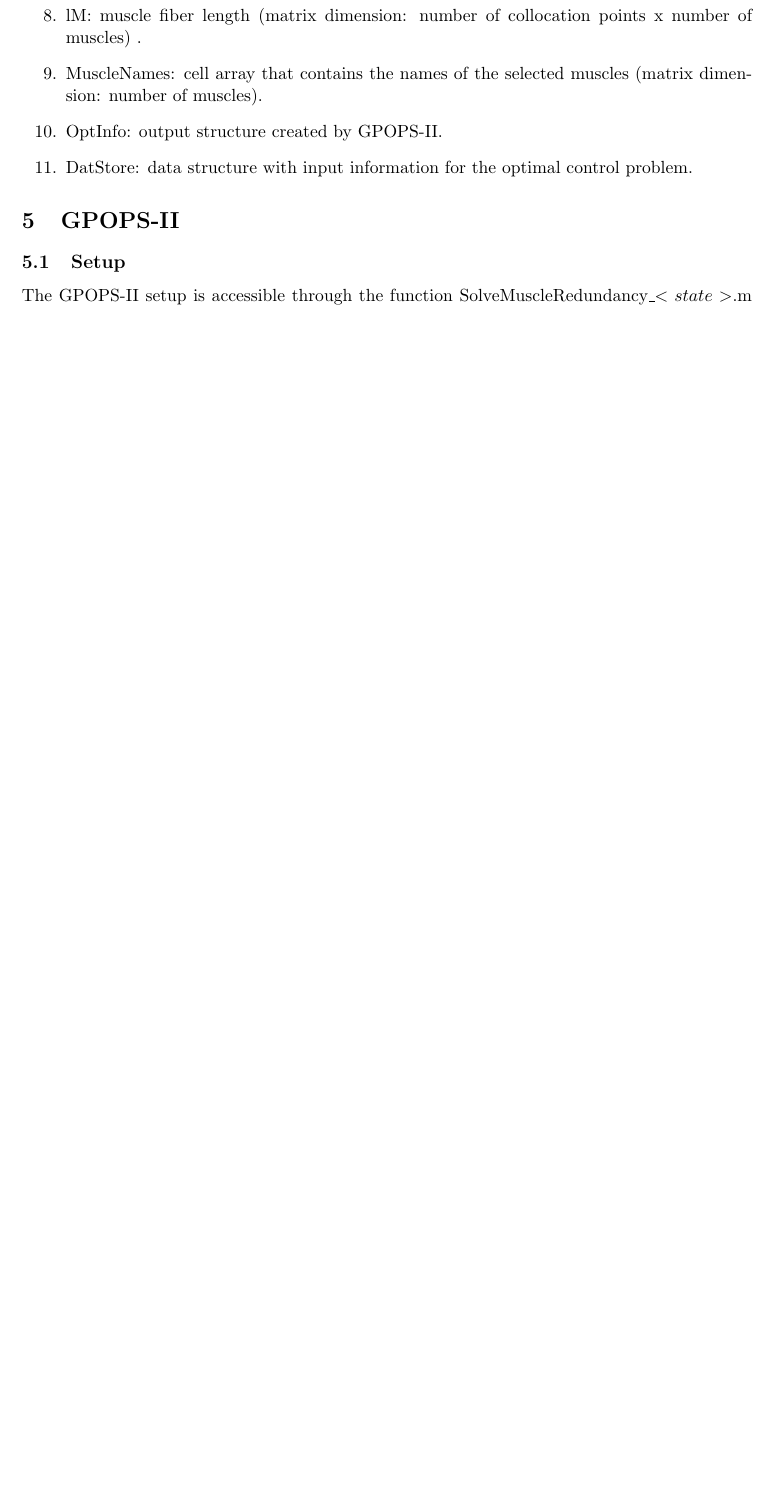
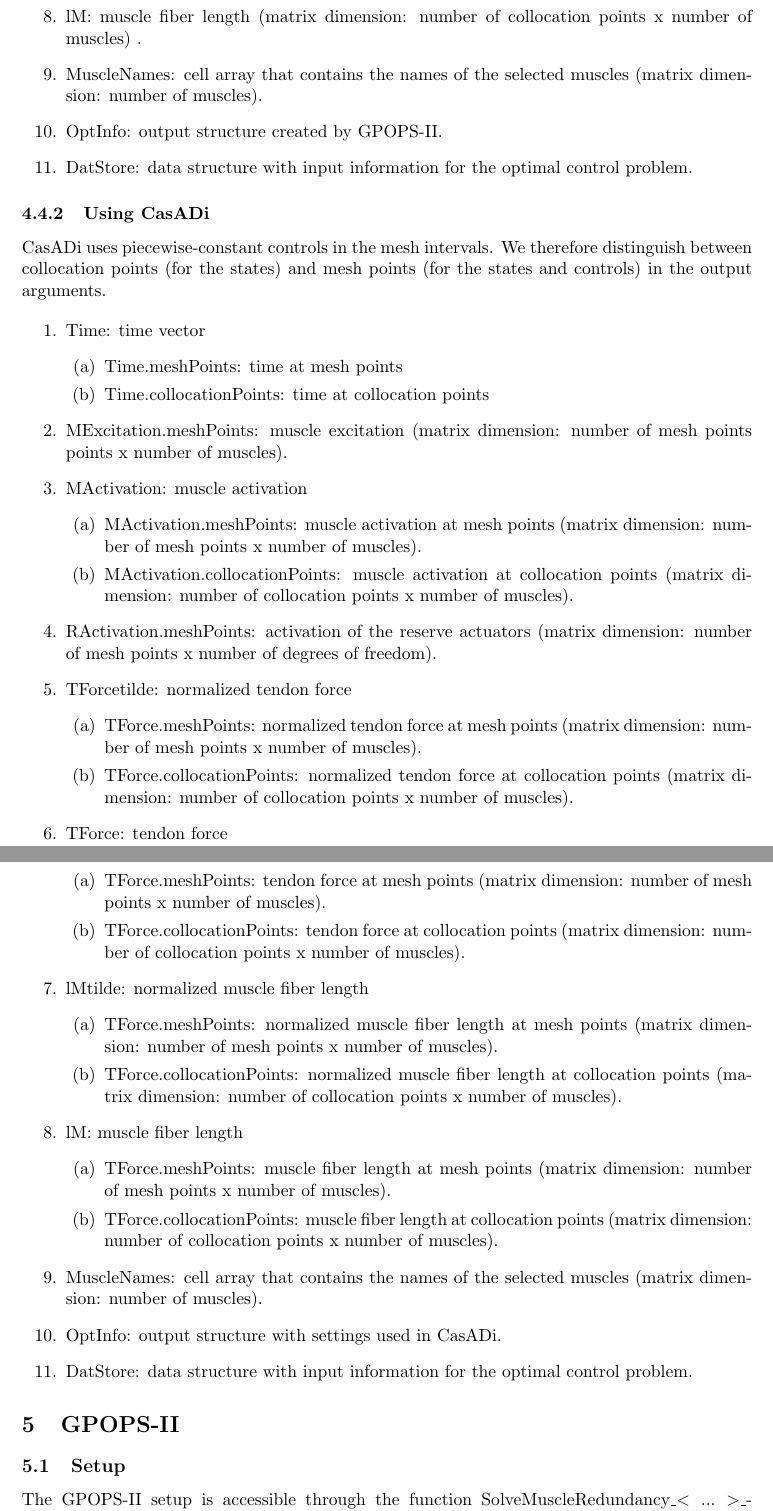
Before and after one commit to antoinefalisse/solvemuscleredundancy_dev, a LaTeX document (Manual/Manual.tex): part of page 6 of 9 before the commit and two parts of pages 6 and 7 of 10 after it, the two joined at a grey line, cut so that both start at the same text, the shorter picture padded with empty space. Compiled offline with pdfLaTeX.

Commit message:
further changes in manual

```diff
--- a/Manual/Manual.tex
+++ b/Manual/Manual.tex
@@ -193,11 +200,52 @@ Optional input arguments
 	\item DatStore: data structure with input information for the optimal control problem.
 \end{enumerate}
 
+\subsubsection{Using CasADi}
+CasADi uses piecewise-constant controls in the mesh intervals. We therefore distinguish between collocation points (for the states) and mesh points (for the states and controls) in the output arguments.
+
+\begin{enumerate}
+	\item Time: time vector
+	\begin{enumerate}
+	\item Time.meshPoints: time at mesh points
+	\item Time.collocationPoints: time at collocation points
+	\end{enumerate}
+	\item MExcitation.meshPoints: muscle excitation (matrix dimension: number of mesh points points x number of muscles).
+	\item MActivation: muscle activation
+	\begin{enumerate}
+	\item MActivation.meshPoints: muscle activation at mesh points (matrix dimension: number of mesh points x number of muscles).
+	\item MActivation.collocationPoints: muscle activation at collocation points (matrix dimension: number of collocation points x number of muscles).
+	\end{enumerate}
+	\item RActivation.meshPoints: activation of the reserve actuators (matrix dimension: number of mesh points x number of degrees of freedom).
+	\item TForcetilde: normalized tendon force
+	\begin{enumerate}
+	\item TForce.meshPoints: normalized tendon force at mesh points (matrix dimension: number of mesh points x number of muscles).
+	\item TForce.collocationPoints: normalized tendon force at collocation points (matrix dimension: number of collocation points x number of muscles).
+	\end{enumerate}
+	\item TForce: tendon force
+	\begin{enumerate}
+	\item TForce.meshPoints: tendon force at mesh points (matrix dimension: number of mesh points x number of muscles).
+	\item TForce.collocationPoints: tendon force at collocation points (matrix dimension: number of collocation points x number of muscles).
+	\end{enumerate}
+	\item lMtilde: normalized muscle fiber length
+	\begin{enumerate}
+	\item TForce.meshPoints: normalized muscle fiber length at mesh points (matrix dimension: number of mesh points x number of muscles).
+	\item TForce.collocationPoints: normalized muscle fiber length at collocation points (matrix dimension: number of collocation points x number of muscles).
+	\end{enumerate}
+	\item lM: muscle fiber length
+	\begin{enumerate}
+	\item TForce.meshPoints: muscle fiber length at mesh points (matrix dimension: number of mesh points x number of muscles).
+	\item TForce.collocationPoints: muscle fiber length at collocation points (matrix dimension: number of collocation points x number of muscles).
+	\end{enumerate}
+	\item MuscleNames: cell array that contains the names of the selected muscles (matrix dimension: number of muscles).
+	\item OptInfo: output structure with settings used in CasADi.
+	\item DatStore: data structure with input information for the optimal control problem.
+\end{enumerate}
+
 
 \section{GPOPS-II}
 \subsection{Setup}
 
-The GPOPS-II setup is accessible through the function SolveMuscleRedundancy_$<state>$.m under GPOPS setup. The user is referred to the GPOPS-II user guide for setup options. A higher accuracy can be reached by adjusting, for instance, the number of mesh intervals. This however comes at the expense of the computational time. 100 mesh intervals per second are used by default.
+The GPOPS-II setup is accessible through the function SolveMuscleRedundancy_$<...>$_GPOPS.m under GPOPS setup. The user is referred to the GPOPS-II user guide for setup options. A higher accuracy can be reached by adjusting, for instance, the number of mesh intervals. This however comes at the expense of the computational time. 100 mesh intervals per second are used by default.
 
 \subsection{Output}
 
```
Also changed, not shown: Manual/Manual.pdf, Manual/Manual.tex (57 more changed lines), 5 other files.
